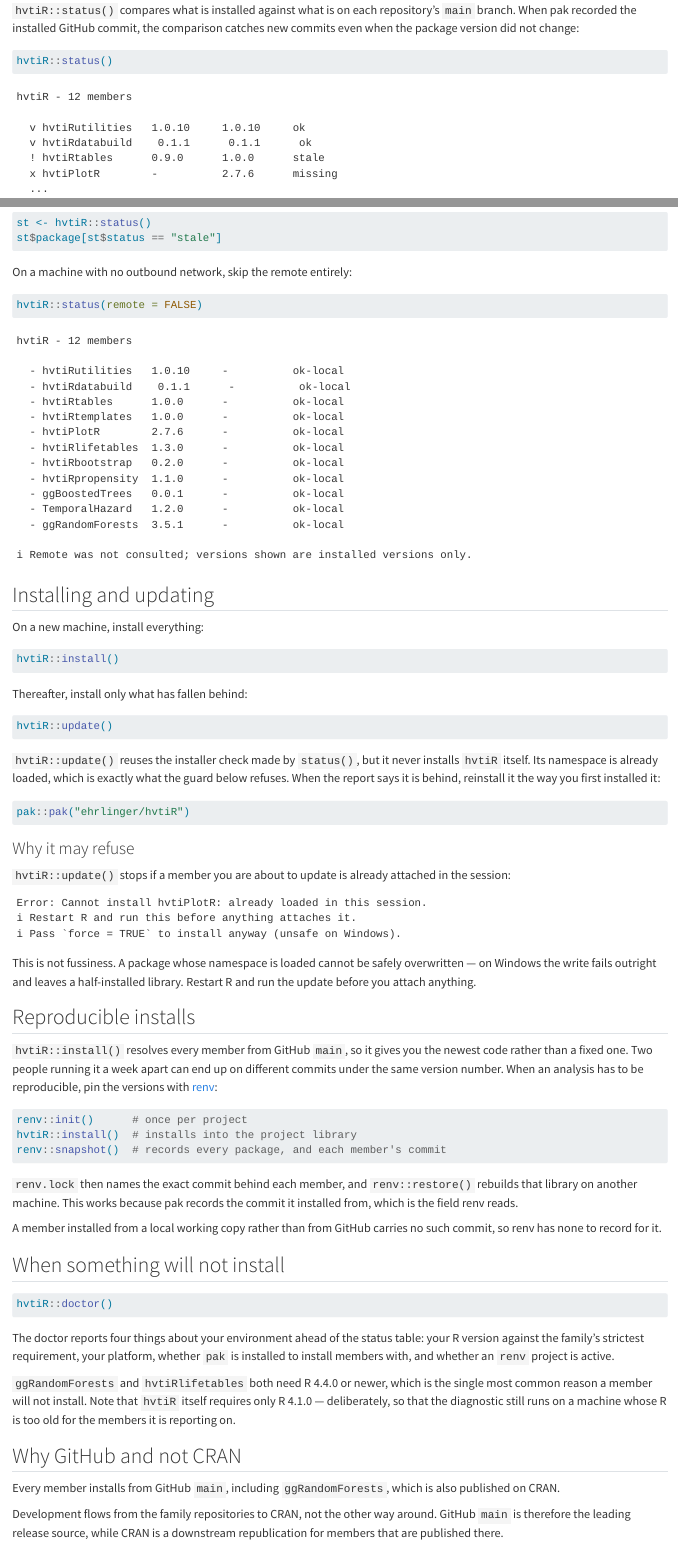
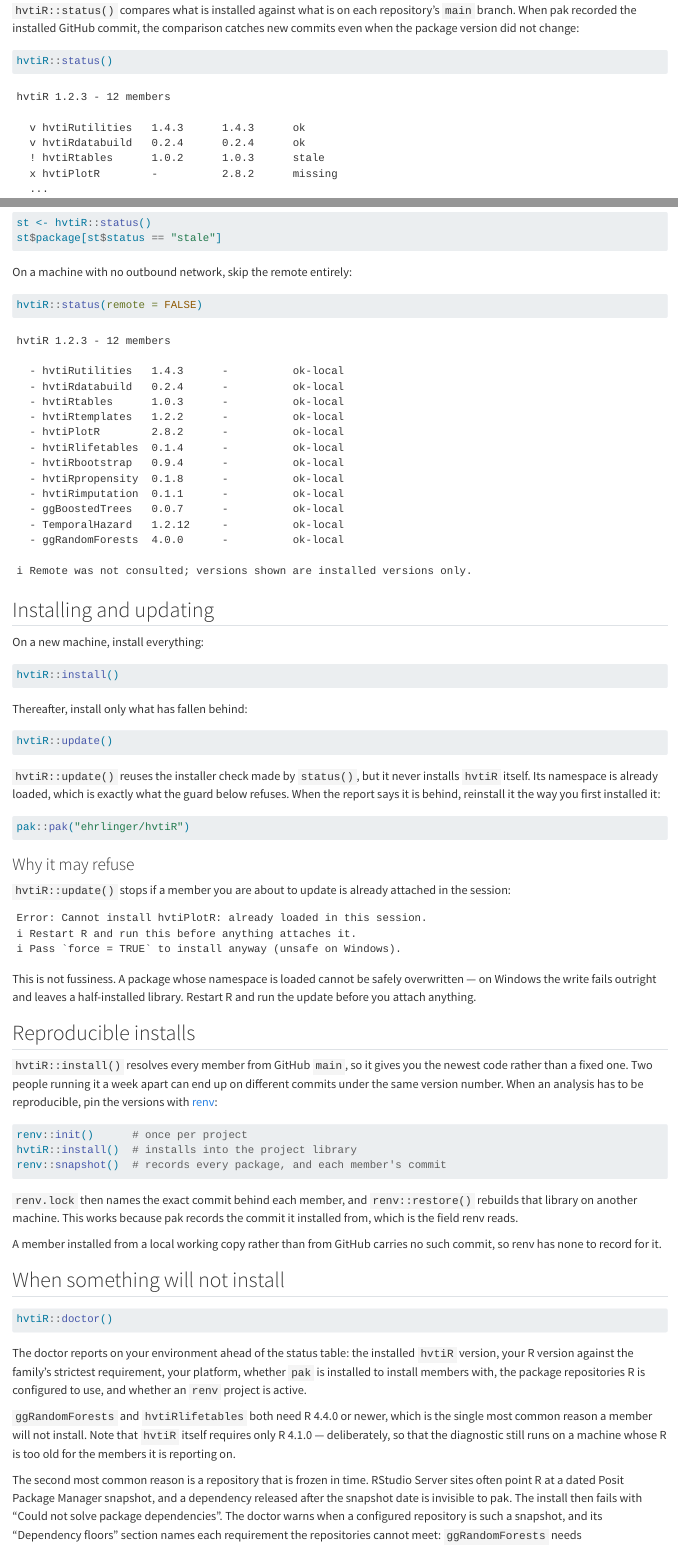
Before and after one commit to ehrlinger/hvtiR, a Quarto document (vignettes/hvtiR.qmd): the page in a window 1100 px wide, from 590 px down, and a second part further down, joined at a grey line. Rendered offline with R 4.5, knitr and Pandoc in place of Quarto, with nearby package versions; some code elsewhere in the file could not run offline.

Commit message:
Bring the vignette and README up to the 1.2.3 family
The status() examples predated the installer version in the header and
showed versions from August; the offline example listed eleven of the
twelve members. The doctor() section described four environment checks
and none of the repository or dependency-floor reporting added in 1.2.3.
The README member table was missing hvtiRimputation.

Co-Authored-By: Claude Opus 5.5 <noreply@anthropic.com>

````diff
--- a/vignettes/hvtiR.qmd
+++ b/vignettes/hvtiR.qmd
@@ -47,12 +47,12 @@
 ```
 
 ```
-hvtiR - 12 members
+hvtiR 1.2.3 - 12 members
 
-  v hvtiRutilities   1.0.10     1.0.10     ok
-  v hvtiRdatabuild    0.1.1      0.1.1      ok
-  ! hvtiRtables      0.9.0      1.0.0      stale
-  x hvtiPlotR        -          2.7.6      missing
+  v hvtiRutilities   1.4.3      1.4.3      ok
+  v hvtiRdatabuild   0.2.4      0.2.4      ok
+  ! hvtiRtables      1.0.2      1.0.3      stale
+  x hvtiPlotR        -          2.8.2      missing
   ...
 
 i 2 members need updating. Run hvtiR::update().
@@ -95,19 +95,20 @@
 ```
 
 ```
-hvtiR - 12 members
+hvtiR 1.2.3 - 12 members
 
-  - hvtiRutilities   1.0.10     -          ok-local
-  - hvtiRdatabuild    0.1.1      -          ok-local
-  - hvtiRtables      1.0.0      -          ok-local
-  - hvtiRtemplates   1.0.0      -          ok-local
-  - hvtiPlotR        2.7.6      -          ok-local
-  - hvtiRlifetables  1.3.0      -          ok-local
-  - hvtiRbootstrap   0.2.0      -          ok-local
-  - hvtiRpropensity  1.1.0      -          ok-local
-  - ggBoostedTrees   0.0.1      -          ok-local
-  - TemporalHazard   1.2.0      -          ok-local
-  - ggRandomForests  3.5.1      -          ok-local
+  - hvtiRutilities   1.4.3      -          ok-local
+  - hvtiRdatabuild   0.2.4      -          ok-local
+  - hvtiRtables      1.0.3      -          ok-local
+  - hvtiRtemplates   1.2.2      -          ok-local
+  - hvtiPlotR        2.8.2      -          ok-local
+  - hvtiRlifetables  0.1.4      -          ok-local
+  - hvtiRbootstrap   0.9.4      -          ok-local
+  - hvtiRpropensity  0.1.8      -          ok-local
+  - hvtiRimputation  0.1.1      -          ok-local
+  - ggBoostedTrees   0.0.7      -          ok-local
+  - TemporalHazard   1.2.12     -          ok-local
+  - ggRandomForests  4.0.0      -          ok-local
 
 i Remote was not consulted; versions shown are installed versions only.
 ```
@@ -177,12 +178,20 @@
 hvtiR::doctor()
 ```
 
-The doctor reports four things about your environment ahead of the status
-table: your R version against the family's strictest requirement, your
-platform, whether `pak` is installed to install members with, and whether an
-`renv` project is active.
+The doctor reports on your environment ahead of the status table: the
+installed `hvtiR` version, your R version against the family's strictest
+requirement, your platform, whether `pak` is installed to install members
+with, the package repositories R is configured to use, and whether an `renv`
+project is active.
 
 `ggRandomForests` and `hvtiRlifetables` both need R 4.4.0 or newer, which is
 the single most common reason a member will not install. Note that `hvtiR`
 itself requires only R 4.1.0 — deliberately, so that the diagnostic still runs
 on a machine whose R is too old for the members it is reporting on.
+
+The second most common reason is a repository that is frozen in time. RStudio
+Server sites often point R at a dated Posit Package Manager snapshot, and a
+dependency released after the snapshot date is invisible to pak. The install
+then fails with "Could not solve package dependencies". The doctor warns when
+a configured repository is such a snapshot, and its "Dependency floors"
+section names each requirement the repositories cannot meet: `ggRandomForests`
````
Also changed, not shown: NEWS.md (+9 -0 lines), README.md, vignettes/hvtiR.qmd (3 more changed lines).
